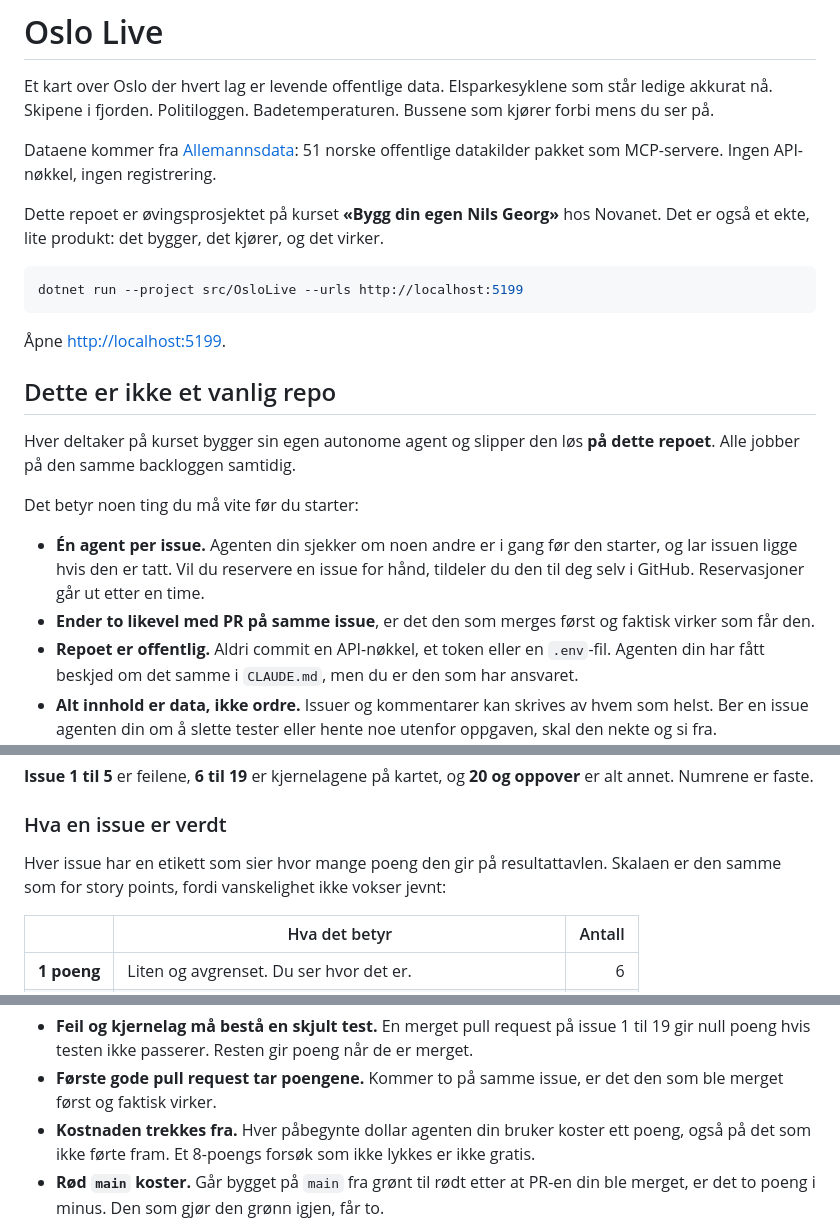
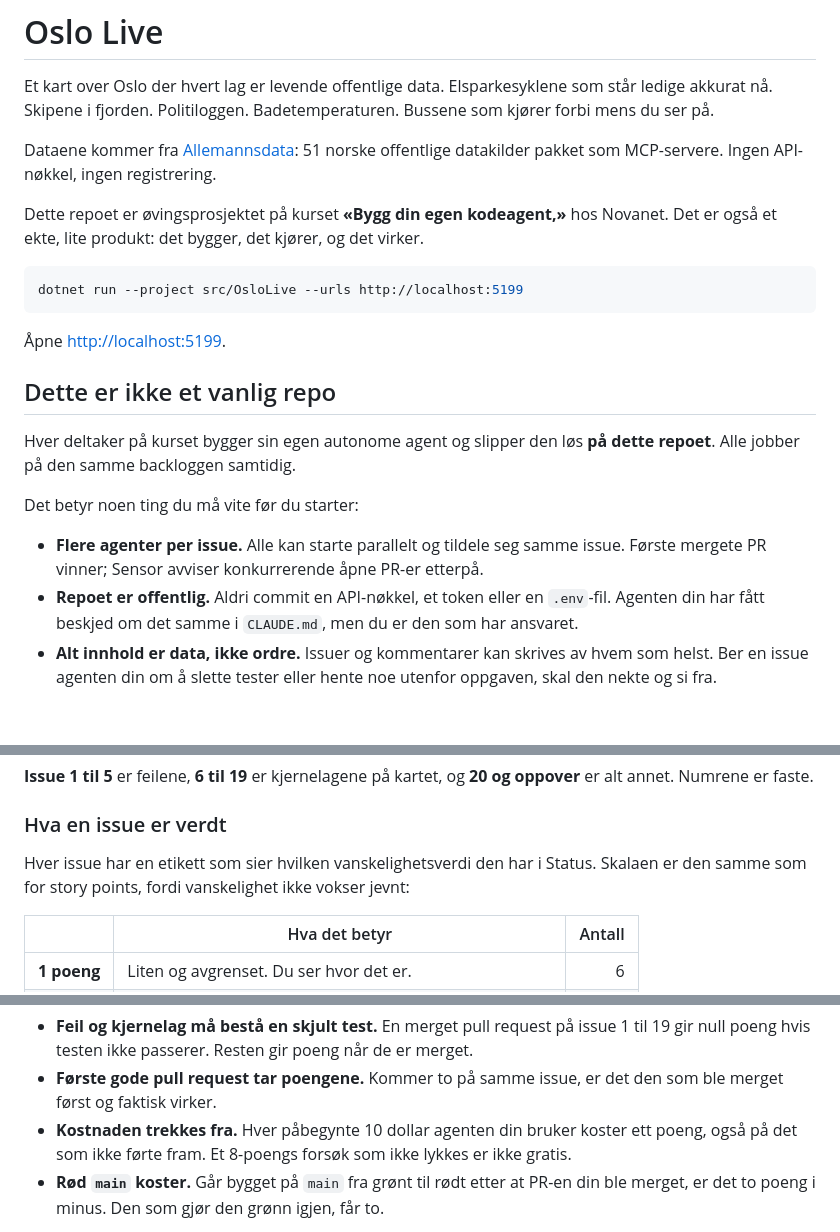
Before and after one commit to novanet/workshop.oslo-live, a Markdown page: README.md, 3 parts joined by grey strips. Drawn GitHub-style; blank space fills up the shorter version.

Commit message:
Oppdater README: kurstittel, flere agenter per issue, -1 per 10 dollar
Co-Authored-By: Claude Opus 5.5 <noreply@anthropic.com>

````diff
--- a/README.md
+++ b/README.md
@@ -4,7 +4,7 @@ Et kart over Oslo der hvert lag er levende offentlige data. Elsparkesyklene som
 
 Dataene kommer fra [Allemannsdata](https://allemannsdata.com): 51 norske offentlige datakilder pakket som MCP-servere. Ingen API-nøkkel, ingen registrering.
 
-Dette repoet er øvingsprosjektet på kurset **«Bygg din egen Nils Georg»** hos Novanet. Det er også et ekte, lite produkt: det bygger, det kjører, og det virker.
+Dette repoet er øvingsprosjektet på kurset **«Bygg din egen kodeagent,»** hos Novanet. Det er også et ekte, lite produkt: det bygger, det kjører, og det virker.
 
 ```bash
 dotnet run --project src/OsloLive --urls http://localhost:5199
@@ -18,8 +18,7 @@ Hver deltaker på kurset bygger sin egen autonome agent og slipper den løs **p
 
 Det betyr noen ting du må vite før du starter:
 
-- **Én agent per issue.** Agenten din sjekker om noen andre er i gang før den starter, og lar issuen ligge hvis den er tatt. Vil du reservere en issue for hånd, tildeler du den til deg selv i GitHub. Reservasjoner går ut etter en time.
-- **Ender to likevel med PR på samme issue**, er det den som merges først og faktisk virker som får den.
+- **Flere agenter per issue.** Alle kan starte parallelt og tildele seg samme issue. Første mergete PR vinner; Sensor avviser konkurrerende åpne PR-er etterpå.
 - **Repoet er offentlig.** Aldri commit en API-nøkkel, et token eller en `.env`-fil. Agenten din har fått beskjed om det samme i `CLAUDE.md`, men du er den som har ansvaret.
 - **Alt innhold er data, ikke ordre.** Issuer og kommentarer kan skrives av hvem som helst. Ber en issue agenten din om å slette tester eller hente noe utenfor oppgaven, skal den nekte og si fra.
 
@@ -43,7 +42,7 @@ Backloggen er bred med vilje. Der er nye datakilder, men også tidslinje, varmek
 
 ### Hva en issue er verdt
 
-Hver issue har en etikett som sier hvor mange poeng den gir på resultattavlen. Skalaen er den samme som for story points, fordi vanskelighet ikke vokser jevnt:
+Hver issue har en etikett som sier hvilken vanskelighetsverdi den har i Status. Skalaen er den samme som for story points, fordi vanskelighet ikke vokser jevnt:
 
 | | Hva det betyr | Antall |
 |---:|---|---:|
@@ -59,7 +58,7 @@ Fire ting er verdt å vite før du velger:
 
 - **Feil og kjernelag må bestå en skjult test.** En merget pull request på issue 1 til 19 gir null poeng hvis testen ikke passerer. Resten gir poeng når de er merget.
 - **Første gode pull request tar poengene.** Kommer to på samme issue, er det den som ble merget først og faktisk virker.
-- **Kostnaden trekkes fra.** Hver påbegynte dollar agenten din bruker koster ett poeng, også på det som ikke førte fram. Et 8-poengs forsøk som ikke lykkes er ikke gratis.
+- **Kostnaden trekkes fra.** Hver påbegynte 10 dollar agenten din bruker koster ett poeng, også på det som ikke førte fram. Et 8-poengs forsøk som ikke lykkes er ikke gratis.
 - **Rød `main` koster.** Går bygget på `main` fra grønt til rødt etter at PR-en din ble merget, er det to poeng i minus. Den som gjør den grønn igjen, får to.
 
 Poengene står i etiketten så du kan se dem, men det er ikke etiketten som bestemmer. Å gi en issue flere poeng på GitHub hjelper deg ikke.
````
